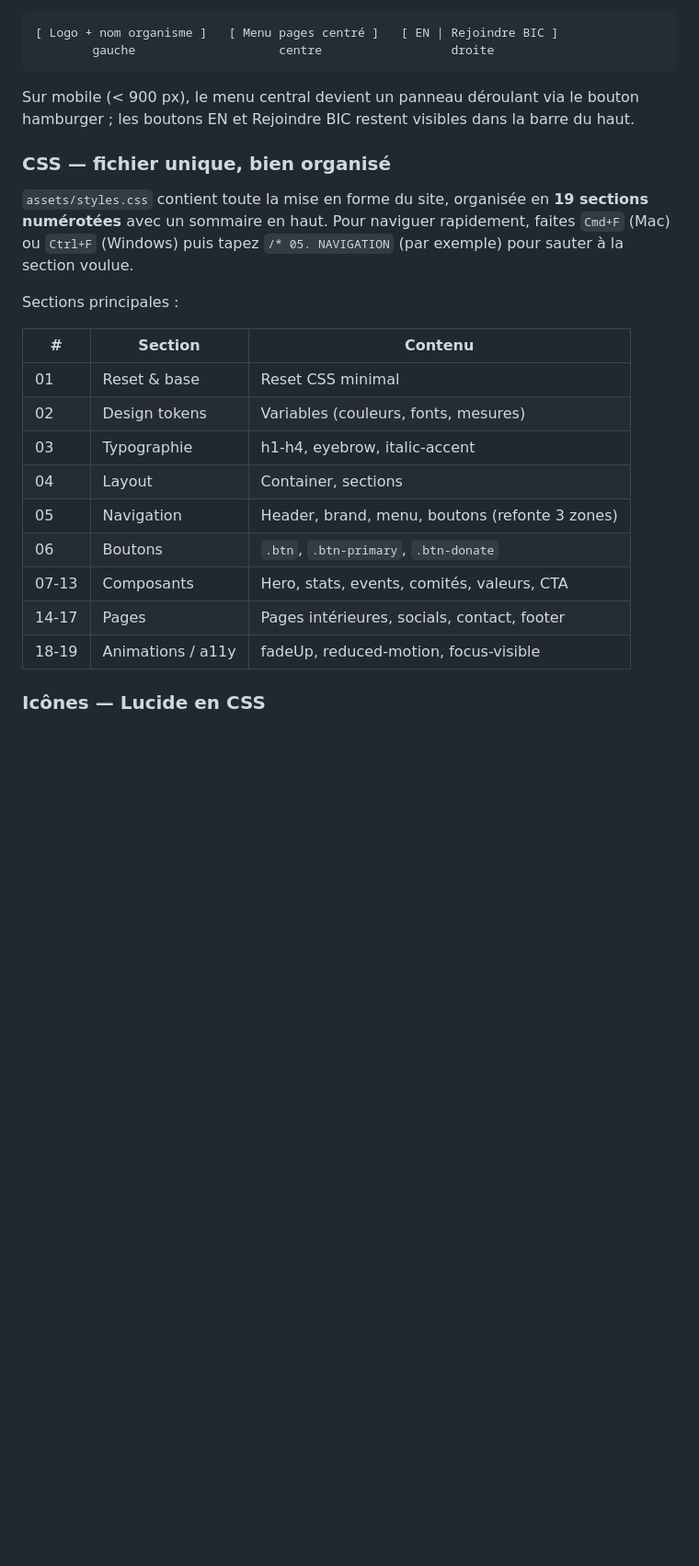
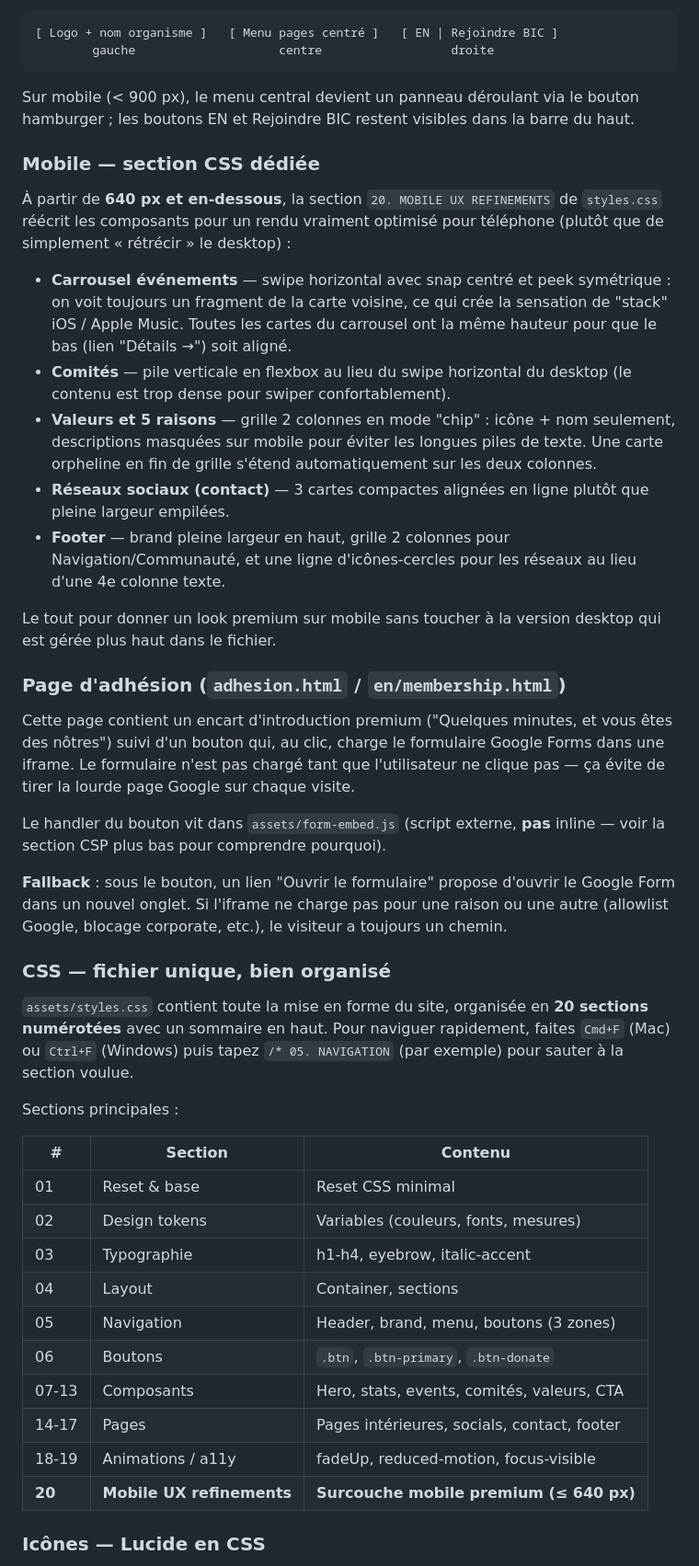
Before and after one commit to benevolesivoirienscanada/bic-website, a Markdown page: README.md, the part around one of its changes. Shown at 92% size. Rendered like a GitHub page; blank space fills up the shorter version.

```diff
--- a/README.md
+++ b/README.md
@@ -65,9 +68,29 @@ Sur desktop (≥ 900 px), la navigation est organisée en grille à 3 colonnes p
 
 Sur mobile (< 900 px), le menu central devient un panneau déroulant via le bouton hamburger ; les boutons EN et Rejoindre BIC restent visibles dans la barre du haut.
 
+### Mobile — section CSS dédiée
+
+À partir de **640 px et en-dessous**, la section `20. MOBILE UX REFINEMENTS` de `styles.css` réécrit les composants pour un rendu vraiment optimisé pour téléphone (plutôt que de simplement « rétrécir » le desktop) :
+
+- **Carrousel événements** — swipe horizontal avec snap centré et peek symétrique : on voit toujours un fragment de la carte voisine, ce qui crée la sensation de "stack" iOS / Apple Music. Toutes les cartes du carrousel ont la même hauteur pour que le bas (lien "Détails →") soit aligné.
+- **Comités** — pile verticale en flexbox au lieu du swipe horizontal du desktop (le contenu est trop dense pour swiper confortablement).
+- **Valeurs et 5 raisons** — grille 2 colonnes en mode "chip" : icône + nom seulement, descriptions masquées sur mobile pour éviter les longues piles de texte. Une carte orpheline en fin de grille s'étend automatiquement sur les deux colonnes.
+- **Réseaux sociaux (contact)** — 3 cartes compactes alignées en ligne plutôt que pleine largeur empilées.
+- **Footer** — brand pleine largeur en haut, grille 2 colonnes pour Navigation/Communauté, et une ligne d'icônes-cercles pour les réseaux au lieu d'une 4e colonne texte.
+
+Le tout pour donner un look premium sur mobile sans toucher à la version desktop qui est gérée plus haut dans le fichier.
+
+### Page d'adhésion (`adhesion.html` / `en/membership.html`)
+
+Cette page contient un encart d'introduction premium ("Quelques minutes, et vous êtes des nôtres") suivi d'un bouton qui, au clic, charge le formulaire Google Forms dans une iframe. Le formulaire n'est pas chargé tant que l'utilisateur ne clique pas — ça évite de tirer la lourde page Google sur chaque visite.
+
+Le handler du bouton vit dans `assets/form-embed.js` (script externe, **pas** inline — voir la section CSP plus bas pour comprendre pourquoi).
+
+**Fallback** : sous le bouton, un lien "Ouvrir le formulaire" propose d'ouvrir le Google Form dans un nouvel onglet. Si l'iframe ne charge pas pour une raison ou une autre (allowlist Google, blocage corporate, etc.), le visiteur a toujours un chemin.
+
 ### CSS — fichier unique, bien organisé
 
-`assets/styles.css` contient toute la mise en forme du site, organisée en **19 sections numérotées** avec un sommaire en haut. Pour naviguer rapidement, faites `Cmd+F` (Mac) ou `Ctrl+F` (Windows) puis tapez `/* 05. NAVIGATION` (par exemple) pour sauter à la section voulue.
+`assets/styles.css` contient toute la mise en forme du site, organisée en **20 sections numérotées** avec un sommaire en haut. Pour naviguer rapidement, faites `Cmd+F` (Mac) ou `Ctrl+F` (Windows) puis tapez `/* 05. NAVIGATION` (par exemple) pour sauter à la section voulue.
 
 Sections principales :
 
@@ -77,11 +100,12 @@ Sections principales :
 | 02 | Design tokens | Variables (couleurs, fonts, mesures) |
 | 03 | Typographie | h1-h4, eyebrow, italic-accent |
 | 04 | Layout | Container, sections |
-| 05 | Navigation | Header, brand, menu, boutons (refonte 3 zones) |
+| 05 | Navigation | Header, brand, menu, boutons (3 zones) |
 | 06 | Boutons | `.btn`, `.btn-primary`, `.btn-donate` |
 | 07-13 | Composants | Hero, stats, events, comités, valeurs, CTA |
 | 14-17 | Pages | Pages intérieures, socials, contact, footer |
 | 18-19 | Animations / a11y | fadeUp, reduced-motion, focus-visible |
+| **20** | **Mobile UX refinements** | **Surcouche mobile premium (≤ 640 px)** |
 
 ### Icônes — Lucide en CSS
 
```
Also changed, not shown: other parts of README.md (+82 -41 lines).
